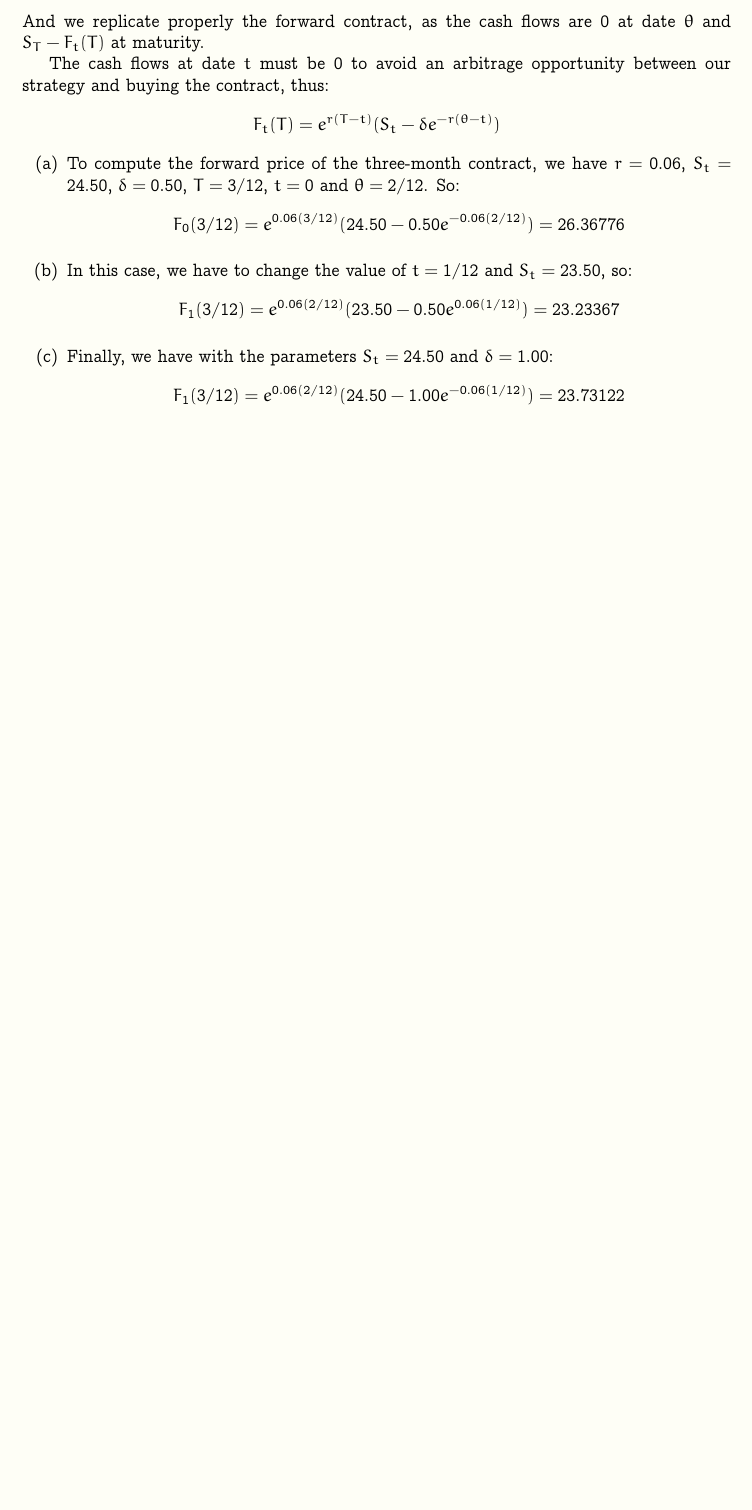
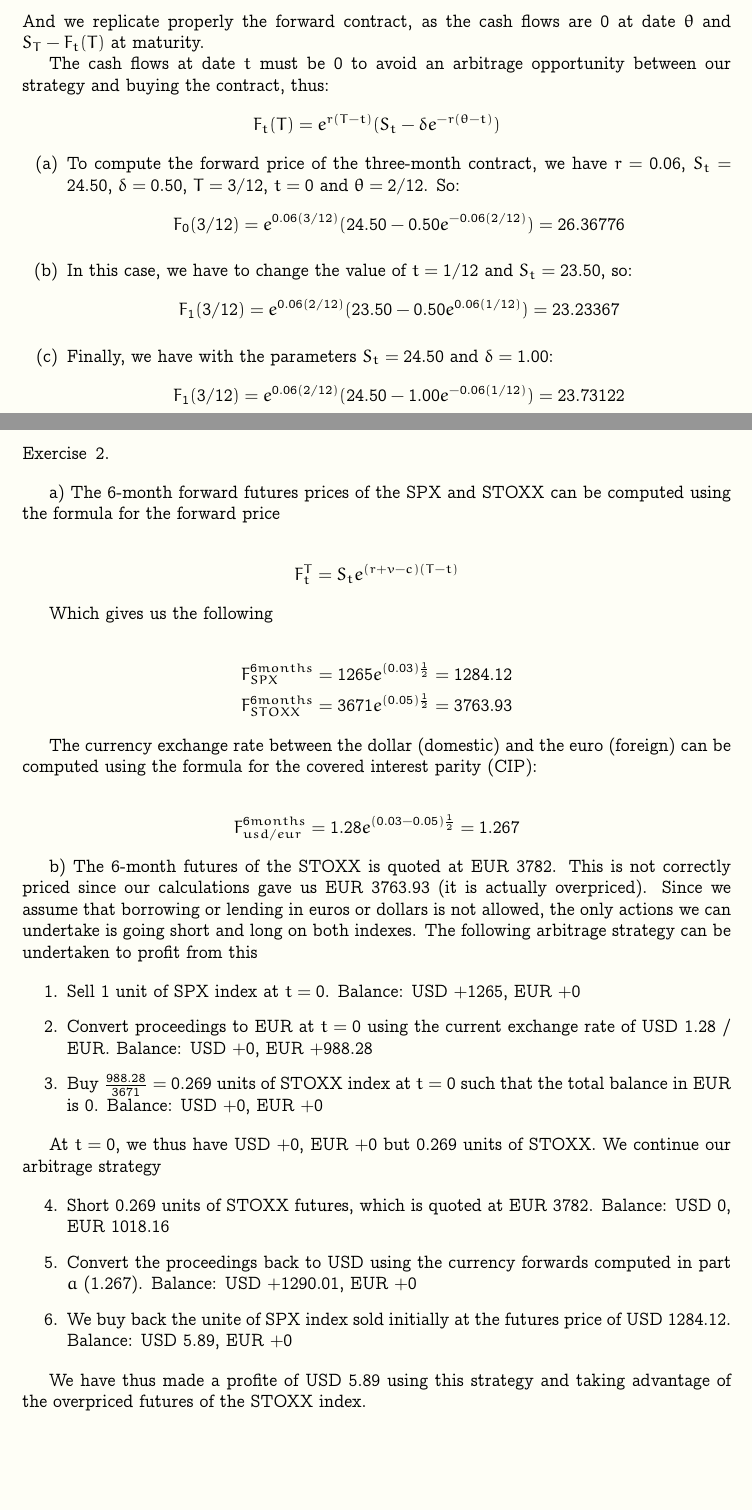
Before and after one commit to dan98/MFEinvestments, a LaTeX problem sheet (hw12/solution.tex): part of the page before the commit and two parts of pages 1 and 2 of 2 after it, the two joined at a grey line, cut so that both start at the same text, the shorter picture padded with empty space. Compiled offline with pdfLaTeX.

Commit message:
added ex2 of hw12

```diff
--- a/hw12/solution.tex
+++ b/hw12/solution.tex
@@ -124,6 +124,49 @@
 
 \end{exercise}
 
+\newpage
+
+\begin{exercise} 2
+\end{exercise}
+
+a) The 6-month forward futures prices of the SPX and STOXX can be computed using the formula for the  forward price
+
+\begin{align*}
+	F_t^T = S_te^{(r + v - c)(T - t)}
+\end{align*}
+
+Which gives us the following
+
+\begin{align*}
+	&F_{SPX}^{6months} = 1265 e^{(0.03)\frac{1}{2}} = 1284.12 \\
+	&F_{STOXX}^{6months} = 3671 e^{(0.05)\frac{1}{2}} = 3763.93
+\end{align*}
+
+The currency exchange rate between the dollar (domestic) and the euro (foreign) can be computed using the formula for the covered interest parity (CIP):
+
+\begin{align*}
+	F_{usd/eur}^{6months} = 1.28 e^{(0.03 - 0.05)\frac{1}{2}} = 1.267
+\end{align*}
+
+b) The 6-month futures of the STOXX is quoted at EUR 3782. This is not correctly priced since our calculations gave us EUR 3763.93 (it is actually overpriced). Since we assume that borrowing or lending in euros or dollars is not allowed,  the only actions we can undertake is going short and long on both indexes. The following arbitrage strategy can be undertaken to profit from this
+
+\begin{enumerate}
+	\item Sell 1 unit of SPX index at $t = 0$. Balance: USD $+1265$, EUR $+0$
+	\item Convert proceedings to EUR at $t=0$ using the current exchange rate of USD 1.28 / EUR. Balance: USD $+0$, EUR $+988.28$
+	\item Buy $\frac{988.28}{3671} = 0.269$ units of STOXX index at $t = 0$ such that the total balance in EUR is 0. Balance: USD $+0$,  EUR $+0$
+\end{enumerate}
+
+At $t = 0$, we thus have USD $+0$, EUR $+0$ but  0.269 units of STOXX. We continue our arbitrage strategy
+
+\begin{enumerate}
+	\setcounter{enumi}{3}
+	\item Short 0.269 units of STOXX futures, which is quoted at EUR $3782$.  Balance: USD $0$, EUR $1018.16$
+	\item Convert the proceedings back to USD using the currency forwards computed in part $a$ (1.267). Balance: USD $+1290.01$, EUR $+0$
+	\item We buy back the unite of SPX index sold initially at the futures price of USD $1284.12$. Balance: USD $5.89$, EUR $+0$
+\end{enumerate}
+
+We have thus made a profite of USD $5.89$ using this strategy and taking advantage of the overpriced futures of the STOXX index.
+
 \end{document}
 
 
```
